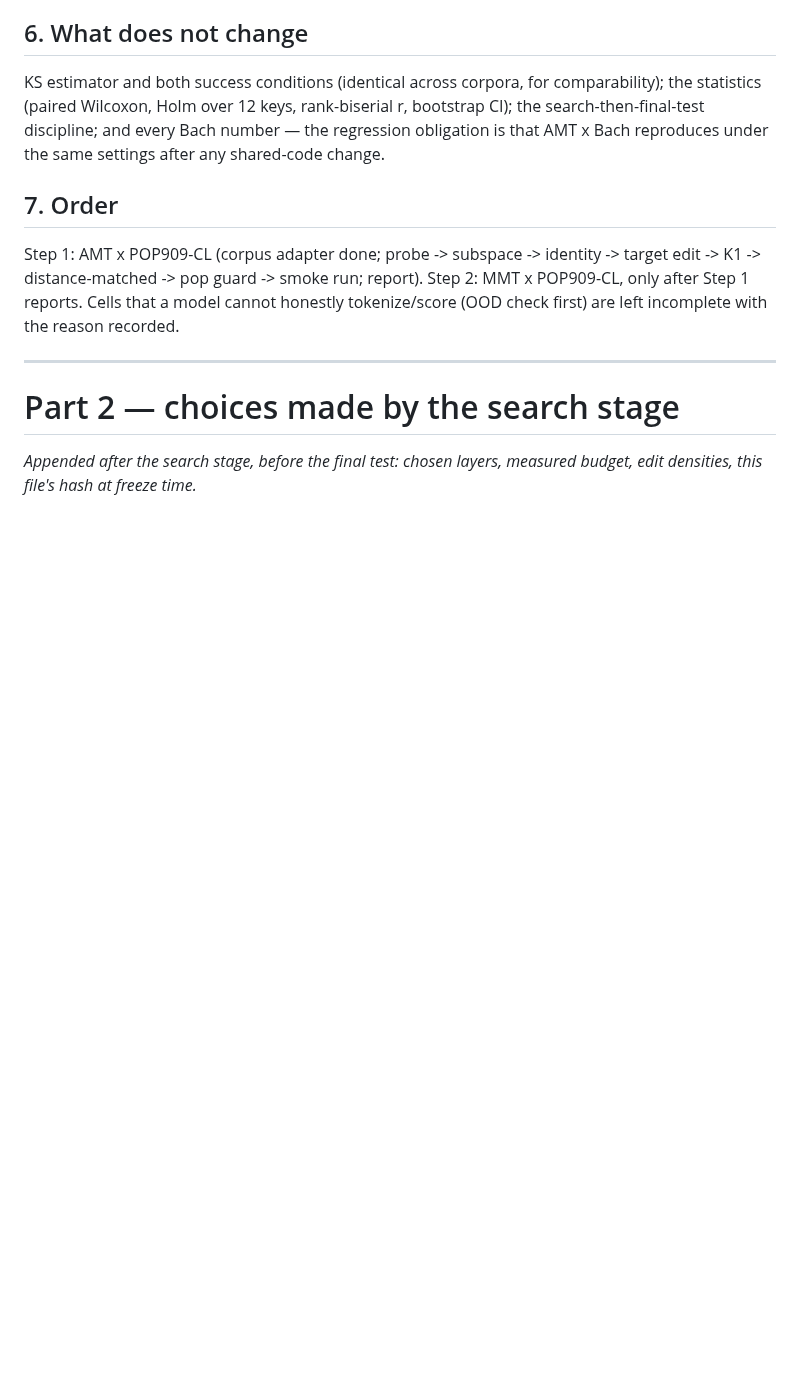
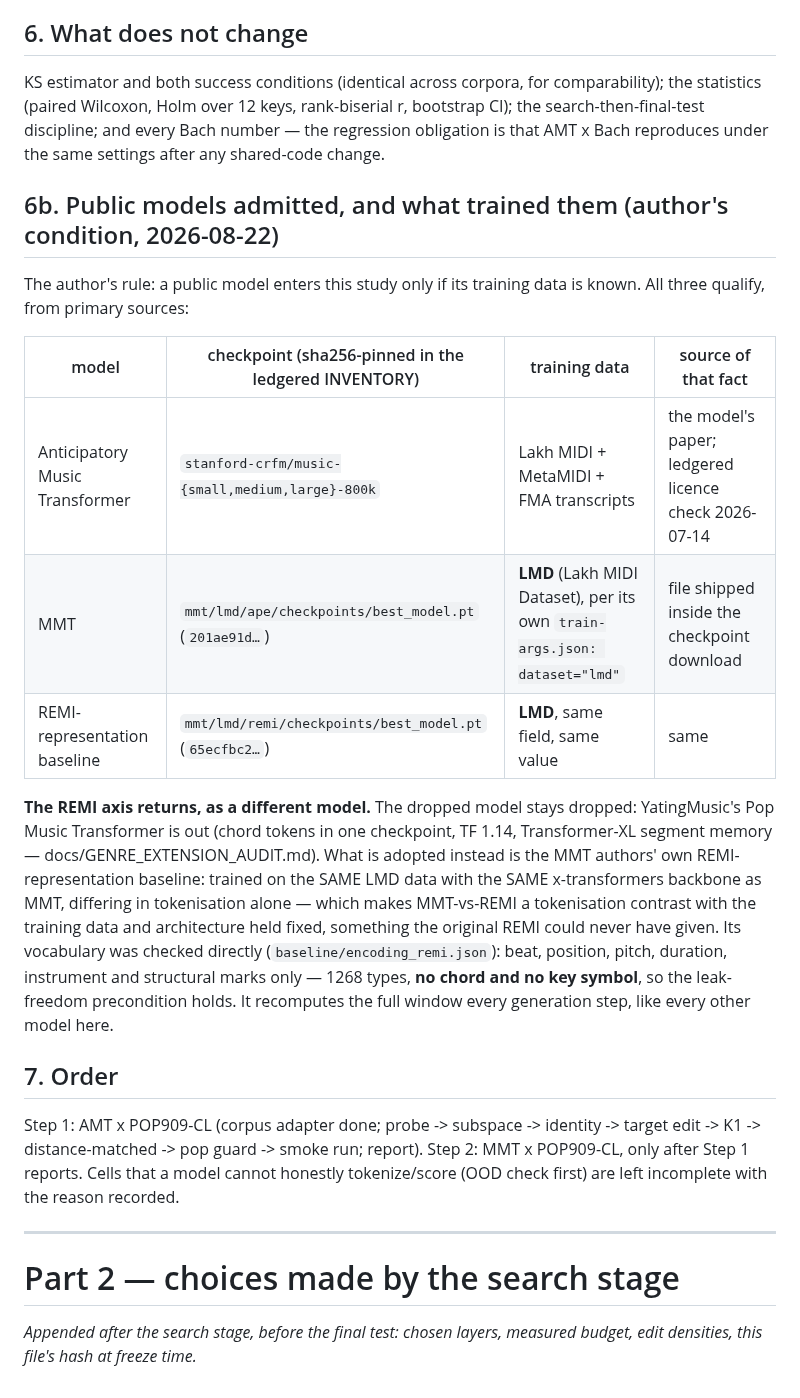
Before and after one commit to masuyama-genki-eng/music-key-patching, a Markdown page: docs/CROSS_CORPUS_FREEZE.md, the part around the change. GitHub-like rendering; blank space fills up the shorter version.

Commit message:
Freeze doc: admit MMT and the REMI-representation baseline with provenance
The author's condition for any public model is that its training data be known.
Both new checkpoints state it themselves (train-args.json: dataset=lmd), and the
table records the source of the fact for all three model families. The YatingMusic
REMI stays dropped; what enters is the MMT authors' REMI-representation baseline —
same LMD data, same backbone, different tokenisation only, vocabulary verified
chord-free (1268 types).

Co-Authored-By: Claude Opus 5 (1M context) <noreply@anthropic.com>

```diff
--- a/docs/CROSS_CORPUS_FREEZE.md
+++ b/docs/CROSS_CORPUS_FREEZE.md
@@ -70,6 +70,29 @@ bootstrap CI); the search-then-final-test discipline; and every Bach number —
 regression obligation is that AMT x Bach reproduces under the same settings after
 any shared-code change.
 
+## 6b. Public models admitted, and what trained them (author's condition, 2026-08-22)
+
+The author's rule: a public model enters this study only if its training data is
+known. All three qualify, from primary sources:
+
+| model | checkpoint (sha256-pinned in the ledgered INVENTORY) | training data | source of that fact |
+|---|---|---|---|
+| Anticipatory Music Transformer | `stanford-crfm/music-{small,medium,large}-800k` | Lakh MIDI + MetaMIDI + FMA transcripts | the model's paper; ledgered licence check 2026-07-14 |
+| MMT | `mmt/lmd/ape/checkpoints/best_model.pt` (`201ae91d…`) | **LMD** (Lakh MIDI Dataset), per its own `train-args.json: dataset="lmd"` | file shipped inside the checkpoint download |
+| REMI-representation baseline | `mmt/lmd/remi/checkpoints/best_model.pt` (`65ecfbc2…`) | **LMD**, same field, same value | same |
+
+**The REMI axis returns, as a different model.** The dropped model stays dropped:
+YatingMusic's Pop Music Transformer is out (chord tokens in one checkpoint, TF 1.14,
+Transformer-XL segment memory — docs/GENRE_EXTENSION_AUDIT.md). What is adopted
+instead is the MMT authors' own REMI-representation baseline: trained on the SAME
+LMD data with the SAME x-transformers backbone as MMT, differing in tokenisation
+alone — which makes MMT-vs-REMI a tokenisation contrast with the training data and
+architecture held fixed, something the original REMI could never have given. Its
+vocabulary was checked directly (`baseline/encoding_remi.json`): beat, position,
+pitch, duration, instrument and structural marks only — 1268 types, **no chord and
+no key symbol**, so the leak-freedom precondition holds. It recomputes the full
+window every generation step, like every other model here.
+
 ## 7. Order
 
 Step 1: AMT x POP909-CL (corpus adapter done; probe -> subspace -> identity ->
```
Also changed, not shown: RESULTS_LEDGER.md (+14 -0 lines).
